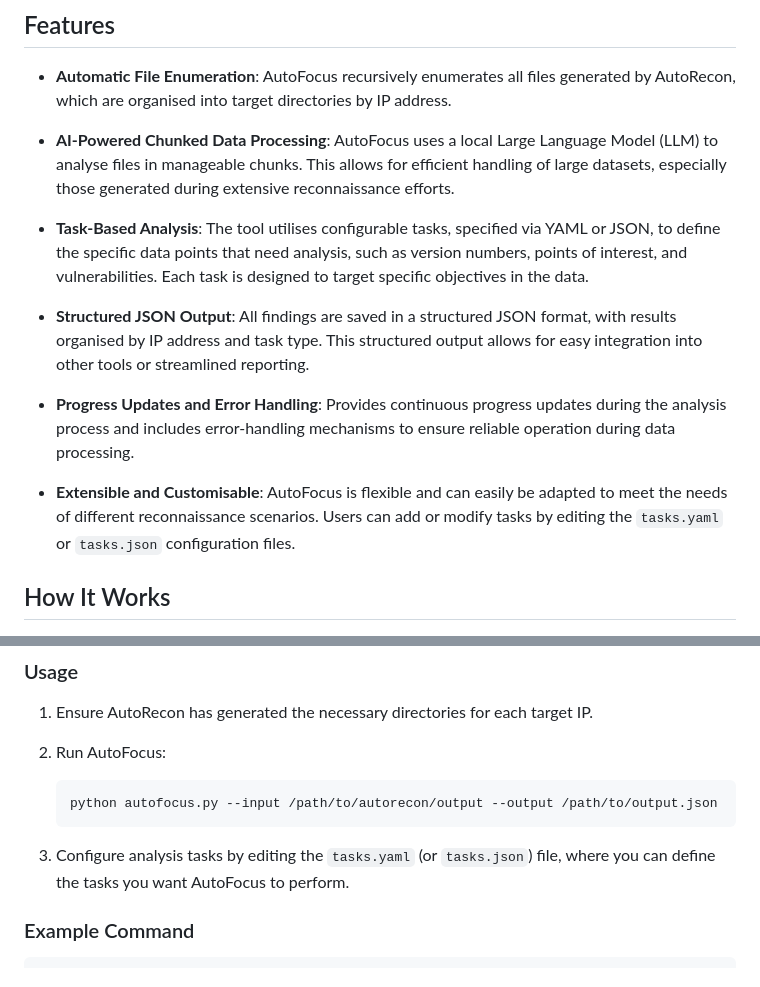
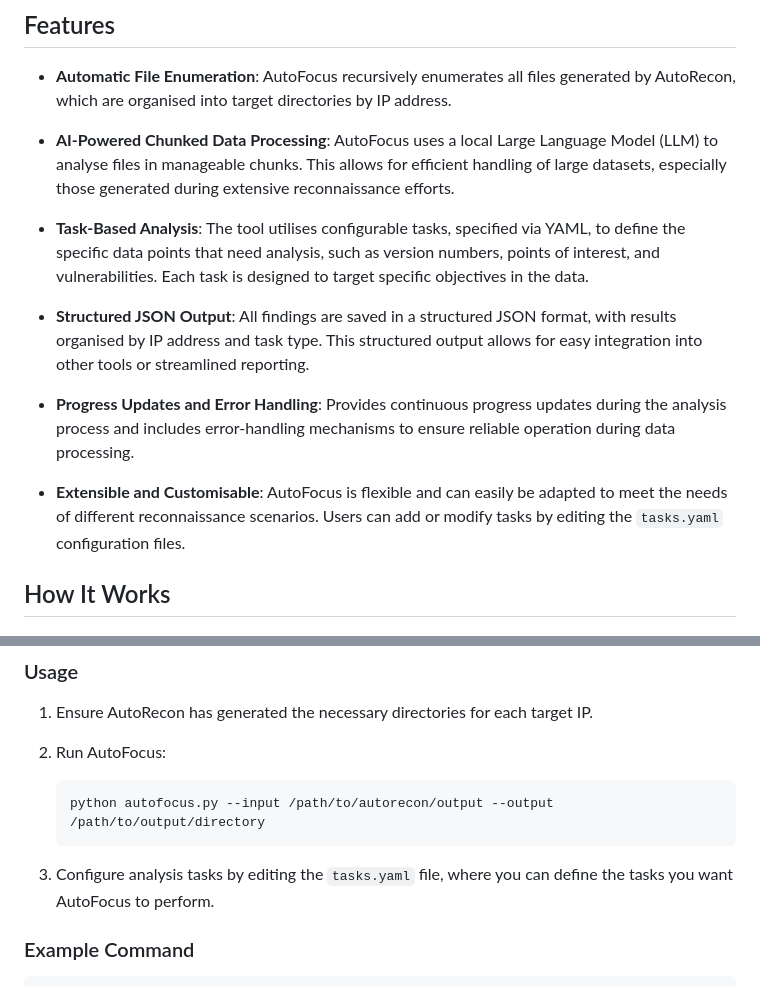
Before and after one commit to LiterallyBlah/AutoFocus, a Markdown page: README.md, 2 parts joined by grey strips. GitHub-like rendering.

Commit message:
updated README to be more accurate

````diff
--- a/README.md
+++ b/README.md
@@ -8,13 +8,13 @@
 
 - **AI-Powered Chunked Data Processing**: AutoFocus uses a local Large Language Model (LLM) to analyse files in manageable chunks. This allows for efficient handling of large datasets, especially those generated during extensive reconnaissance efforts.
 
-- **Task-Based Analysis**: The tool utilises configurable tasks, specified via YAML or JSON, to define the specific data points that need analysis, such as version numbers, points of interest, and vulnerabilities. Each task is designed to target specific objectives in the data.
+- **Task-Based Analysis**: The tool utilises configurable tasks, specified via YAML, to define the specific data points that need analysis, such as version numbers, points of interest, and vulnerabilities. Each task is designed to target specific objectives in the data.
 
 - **Structured JSON Output**: All findings are saved in a structured JSON format, with results organised by IP address and task type. This structured output allows for easy integration into other tools or streamlined reporting.
 
 - **Progress Updates and Error Handling**: Provides continuous progress updates during the analysis process and includes error-handling mechanisms to ensure reliable operation during data processing.
 
-- **Extensible and Customisable**: AutoFocus is flexible and can easily be adapted to meet the needs of different reconnaissance scenarios. Users can add or modify tasks by editing the `tasks.yaml` or `tasks.json` configuration files.
+- **Extensible and Customisable**: AutoFocus is flexible and can easily be adapted to meet the needs of different reconnaissance scenarios. Users can add or modify tasks by editing the `tasks.yaml` configuration files.
 
 ## How It Works
 
@@ -53,10 +53,10 @@ pip install -r requirements.txt
 
 2. Run AutoFocus:
    ```bash
-   python autofocus.py --input /path/to/autorecon/output --output /path/to/output.json
+   python autofocus.py --input /path/to/autorecon/output --output /path/to/output/directory
    ```
 
-3. Configure analysis tasks by editing the `tasks.yaml` (or `tasks.json`) file, where you can define the tasks you want AutoFocus to perform.
+3. Configure analysis tasks by editing the `tasks.yaml` file, where you can define the tasks you want AutoFocus to perform.
 
 ### Example Command
 
````
